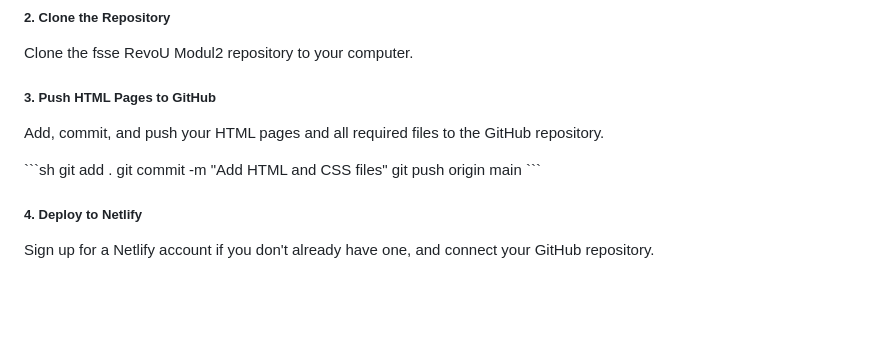
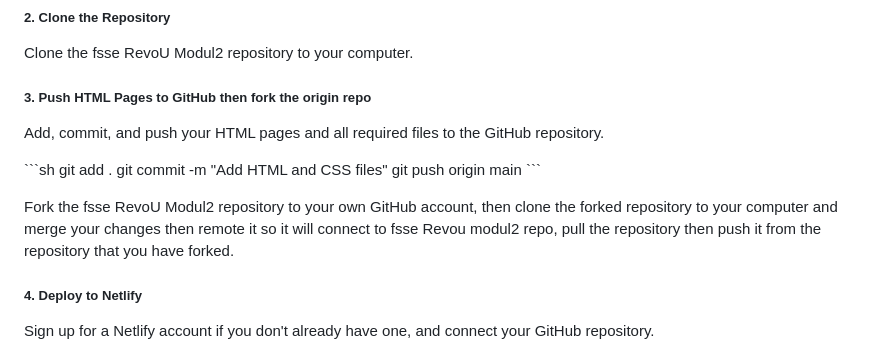
Before and after one commit to kikyrizkianunkyw/module-2-kikyrizkianunkyw, a Markdown page: README.md, the part around one of its changes. GitHub-like rendering; blank space fills up the shorter version.

```diff
--- a/README.md
+++ b/README.md
@@ -21,7 +21,7 @@ Design and create your HTML and CSS files in a code editor.
 ##### 2. Clone the Repository
 Clone the fsse RevoU Modul2 repository to your computer.
 
-##### 3. Push HTML Pages to GitHub
+##### 3. Push HTML Pages to GitHub then fork the origin repo
 Add, commit, and push your HTML pages and all required files to the GitHub repository.
 
 \`\`\`sh
@@ -30,6 +30,8 @@ git commit -m "Add HTML and CSS files"
 git push origin main
 \`\`\`
 
+Fork the fsse RevoU Modul2 repository to your own GitHub account, then clone the forked repository to your computer and merge your changes then remote it so it will connect to fsse Revou modul2 repo, pull the repository then push it from the repository that you have forked.
+
 ##### 4. Deploy to Netlify
 Sign up for a Netlify account if you don't already have one, and connect your GitHub repository.
 
```
Also changed, not shown: other parts of README.md (+4 -0 lines).
